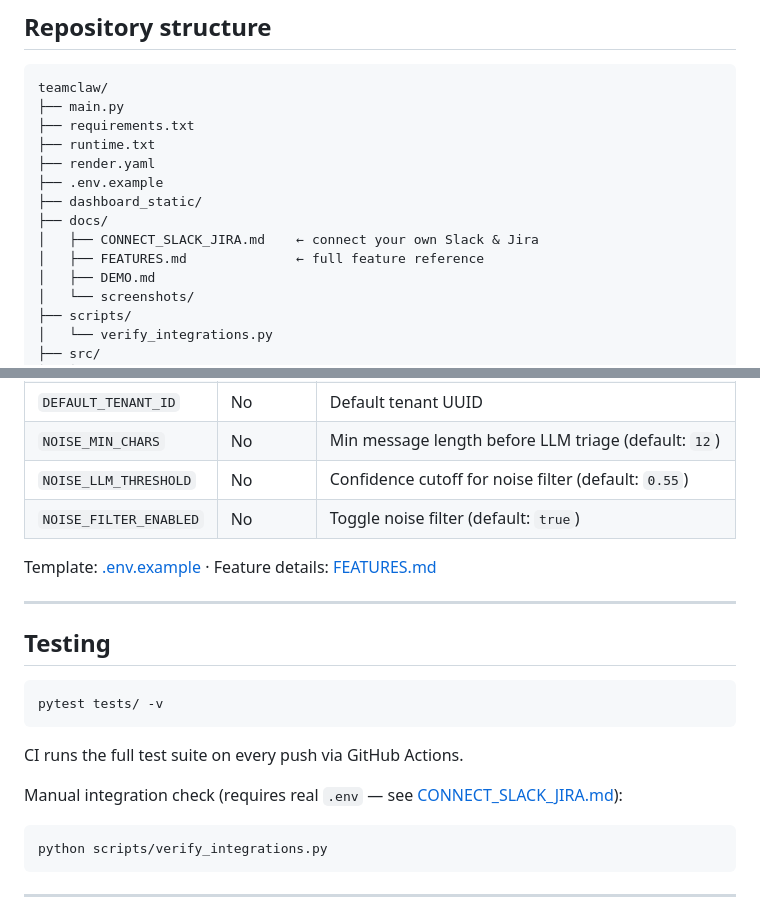
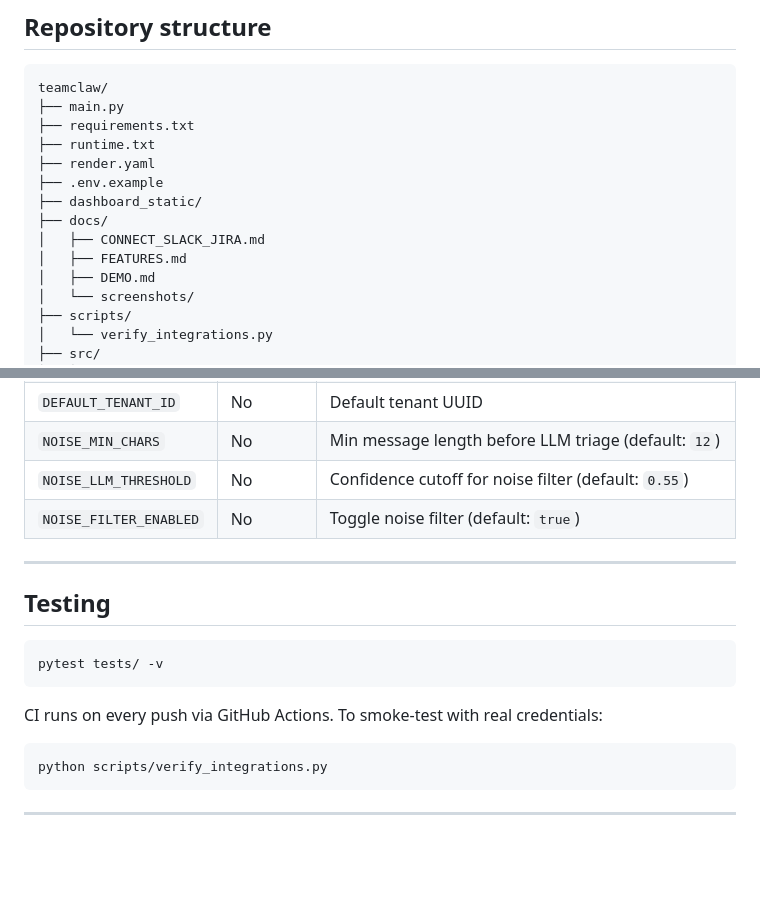
Before and after one commit to gsj-rifat/TeamCLAW, a Markdown page: README.md, 2 parts joined by grey strips. GitHub-like rendering; blank space fills up the shorter version.

````diff
--- a/README.md
+++ b/README.md
@@ -165,8 +165,8 @@ teamclaw/
 ├── .env.example
 ├── dashboard_static/
 ├── docs/
-│   ├── CONNECT_SLACK_JIRA.md    ← connect your own Slack & Jira
-│   ├── FEATURES.md              ← full feature reference
+│   ├── CONNECT_SLACK_JIRA.md
+│   ├── FEATURES.md
 │   ├── DEMO.md
 │   └── screenshots/
 ├── scripts/
@@ -226,8 +224,6 @@ Quick reference:
 | `NOISE_LLM_THRESHOLD` | No | Confidence cutoff for noise filter (default: `0.55`) |
 | `NOISE_FILTER_ENABLED` | No | Toggle noise filter (default: `true`) |
 
-Template: [.env.example](.env.example) · Feature details: [FEATURES.md](docs/FEATURES.md)
-
 ---
 
 ## Testing
@@ -236,9 +232,7 @@ Template: [.env.example](.env.example) · Feature details: [FEATURES.md](docs/FE
 pytest tests/ -v
 ```
 
-CI runs the full test suite on every push via GitHub Actions.
-
-Manual integration check (requires real `.env` — see [CONNECT_SLACK_JIRA.md](docs/CONNECT_SLACK_JIRA.md#step-5--verify-everything-is-connected)):
+CI runs on every push via GitHub Actions. To smoke-test with real credentials:
 
 ```bash
 python scripts/verify_integrations.py
````
Also changed, not shown: other parts of README.md (+46 -48 lines).
